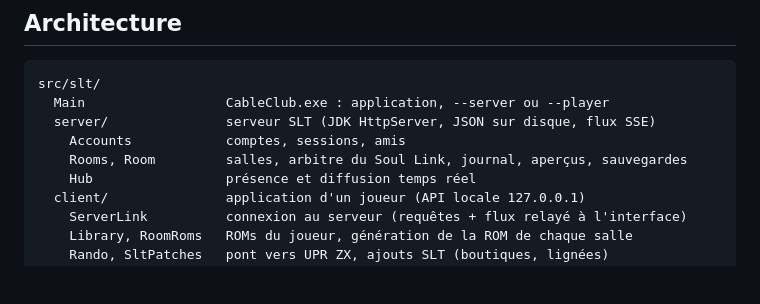
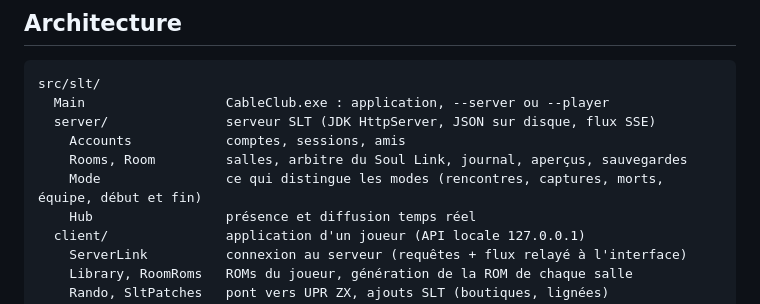
Before and after one commit to SD-Antoine/CableClub, a Markdown page: README.md, the part around the change. Rendered like a GitHub page; blank space fills up the shorter version.

```diff
--- a/README.md
+++ b/README.md
@@ -258,6 +258,7 @@ src/slt/
   server/               serveur SLT (JDK HttpServer, JSON sur disque, flux SSE)
     Accounts            comptes, sessions, amis
     Rooms, Room         salles, arbitre du Soul Link, journal, aperçus, sauvegardes
+    Mode                ce qui distingue les modes (rencontres, captures, morts, équipe, début et fin)
     Hub                 présence et diffusion temps réel
   client/               application d'un joueur (API locale 127.0.0.1)
     ServerLink          connexion au serveur (requêtes + flux relayé à l'interface)
```
Also changed, not shown: CLAUDE.md (+7 -4 lines).
